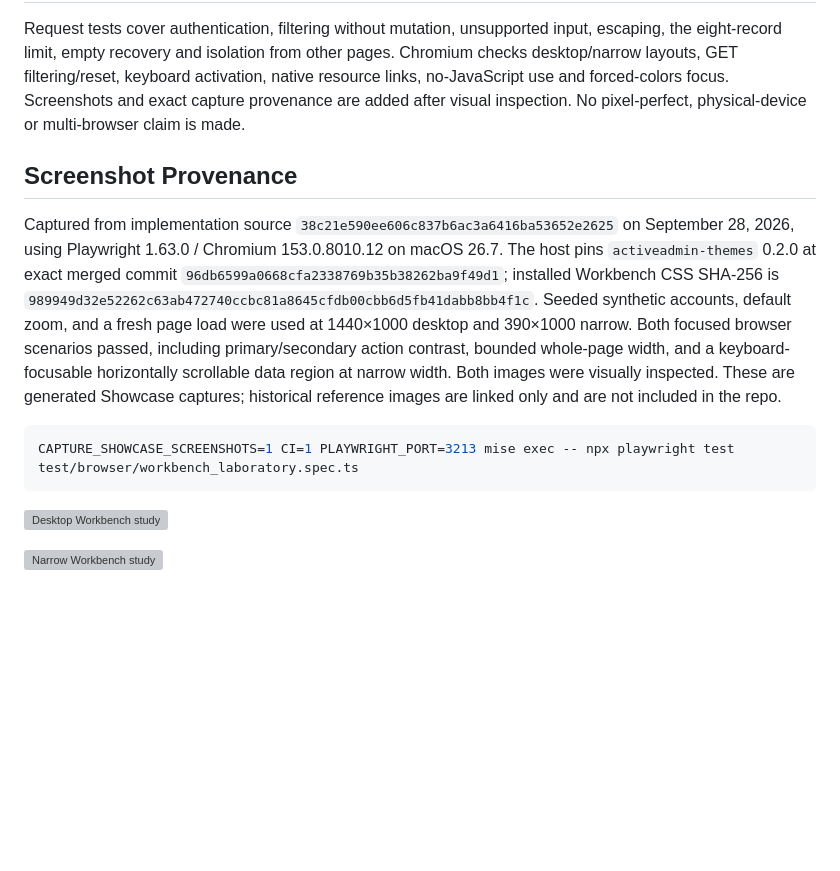
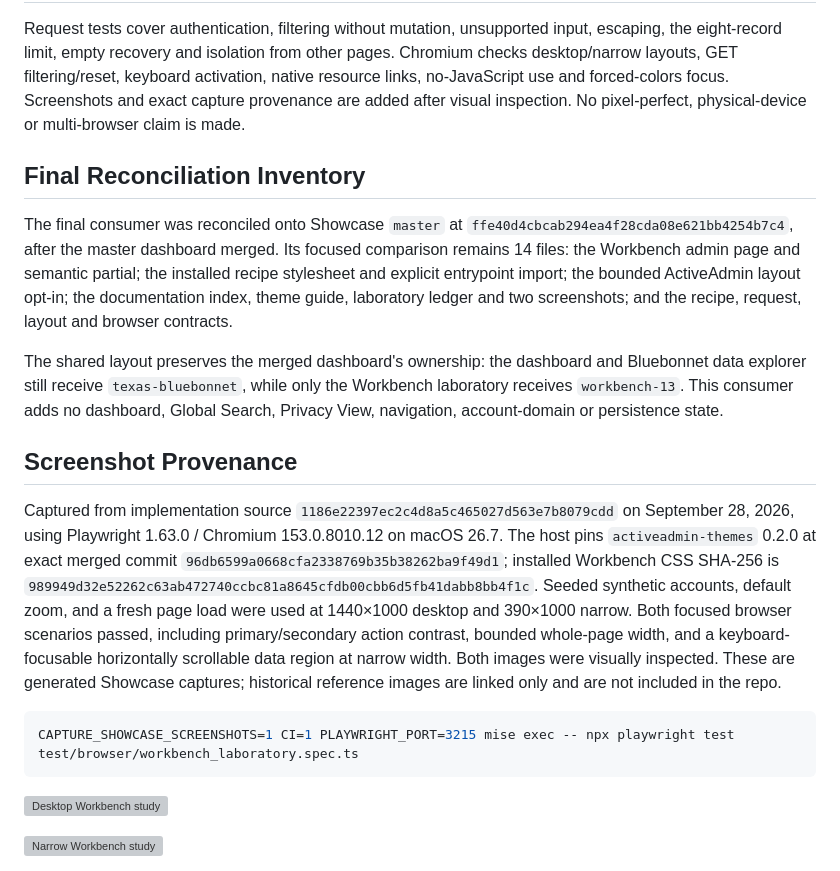
Before and after one commit to scarver2/activeadmin-react-showcase, a Markdown page: docs/heritage-workbench-13.md, the part around the change. GitHub-like rendering; blank space fills up the shorter version; grey boxes are pictures that could not be loaded.

Commit message:
docs: reconcile Workbench evidence with dashboard

````diff
--- a/docs/heritage-workbench-13.md
+++ b/docs/heritage-workbench-13.md
@@ -89,9 +89,24 @@ native resource links, no-JavaScript use and forced-colors focus. Screenshots an
 exact capture provenance are added after visual inspection. No pixel-perfect,
 physical-device or multi-browser claim is made.
 
+## Final Reconciliation Inventory
+
+The final consumer was reconciled onto Showcase `master` at
+`ffe40d4cbcab294ea4f28cda08e621bb4254b7c4`, after the master dashboard merged.
+Its focused comparison remains 14 files: the Workbench admin page and semantic
+partial; the installed recipe stylesheet and explicit entrypoint import; the
+bounded ActiveAdmin layout opt-in; the documentation index, theme guide,
+laboratory ledger and two screenshots; and the recipe, request, layout and
+browser contracts.
+
+The shared layout preserves the merged dashboard's ownership: the dashboard and
+Bluebonnet data explorer still receive `texas-bluebonnet`, while only the
+Workbench laboratory receives `workbench-13`. This consumer adds no dashboard,
+Global Search, Privacy View, navigation, account-domain or persistence state.
+
 ## Screenshot Provenance
 
-Captured from implementation source `38c21e590ee606c837b6ac3a6416ba53652e2625`
+Captured from implementation source `1186e22397ec2c4d8a5c465027d563e7b8079cdd`
 on September 28, 2026, using Playwright 1.63.0 / Chromium 153.0.8010.12
 on macOS 26.7. The host pins `activeadmin-themes` 0.2.0 at exact merged commit
 `96db6599a0668cfa2338769b35b38262ba9f49d1`; installed Workbench CSS SHA-256
@@ -104,7 +119,7 @@ images were visually inspected. These are generated Showcase captures;
 historical reference images are linked only and are not included in the repo.
 
 ```sh
-CAPTURE_SHOWCASE_SCREENSHOTS=1 CI=1 PLAYWRIGHT_PORT=3213 mise exec -- npx playwright test test/browser/workbench_laboratory.spec.ts
+CAPTURE_SHOWCASE_SCREENSHOTS=1 CI=1 PLAYWRIGHT_PORT=3215 mise exec -- npx playwright test test/browser/workbench_laboratory.spec.ts
 ```
 
 ![Desktop Workbench study](screenshots/workbench-13-1440.png)
````
